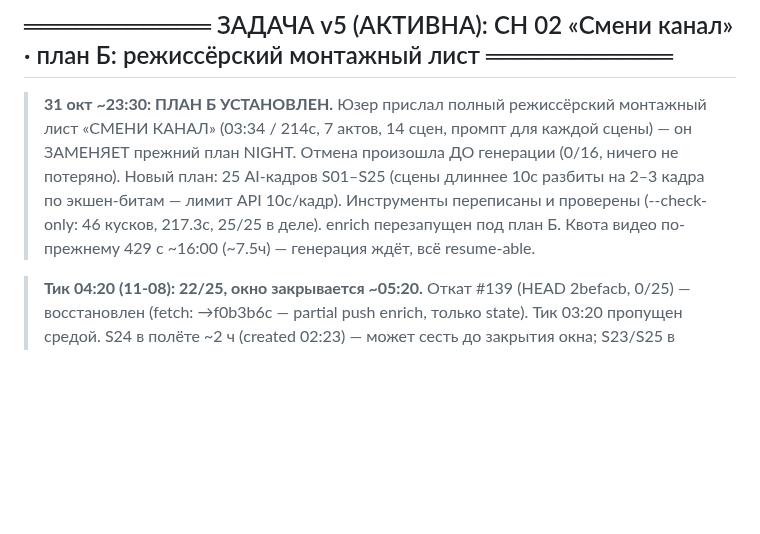
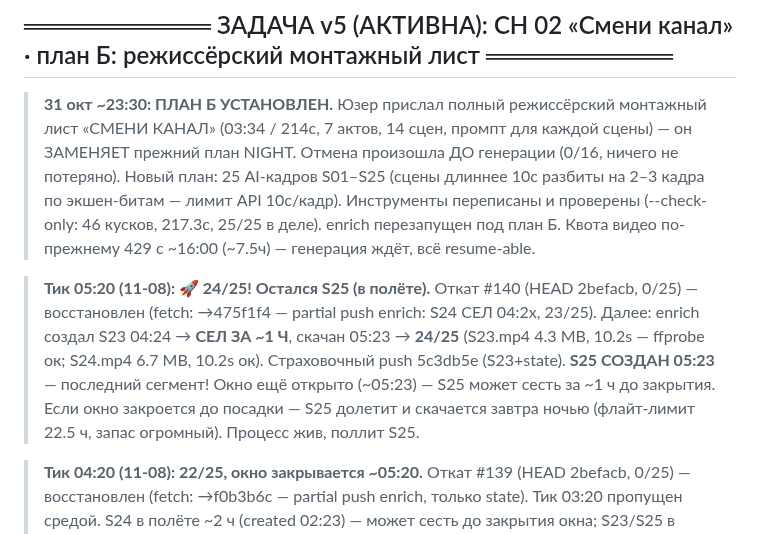
Before and after one commit to Genocide12/DirtyGen, a Markdown page: STATUS.md, the part around the change. Drawn GitHub-style; blank space fills up the shorter version.

Commit message:
STATUS: тик 05:20 — 24/25! S24+S23 сели ночью, S25 СОЗДАН 05:23 (последний)

```diff
--- a/STATUS.md
+++ b/STATUS.md
@@ -20,6 +20,14 @@
 > экшен-битам — лимит API 10с/кадр). Инструменты переписаны и проверены
 > (--check-only: 46 кусков, 217.3с, 25/25 в деле). enrich перезапущен под план Б.
 > Квота видео по-прежнему 429 с ~16:00 (~7.5ч) — генерация ждёт, всё resume-able.
+
+> **Тик 05:20 (11-08): 🚀 24/25! Остался S25 (в полёте).** Откат #140 (HEAD 2befacb, 0/25)
+> — восстановлен (fetch: →475f1f4 — partial push enrich: S24 СЕЛ 04:2x, 23/25). Далее:
+> enrich создал S23 04:24 → **СЕЛ ЗА ~1 Ч**, скачан 05:23 → **24/25** (S23.mp4 4.3 MB,
+> 10.2s — ffprobe ок; S24.mp4 6.7 MB, 10.2s ок). Страховочный push 5c3db5e (S23+state).
+> **S25 СОЗДАН 05:23** — последний сегмент! Окно ещё открыто (~05:23) — S25 может сесть
+> за ~1 ч до закрытия. Если окно закроется до посадки — S25 долетит и скачается завтра
+> ночью (флайт-лимит 22.5 ч, запас огромный). Процесс жив, поллит S25.
 
 > **Тик 04:20 (11-08): 22/25, окно закрывается ~05:20.** Откат #139 (HEAD 2befacb, 0/25) —
 > восстановлен (fetch: →f0b3b6c — partial push enrich, только state). Тик 03:20 пропущен
```
